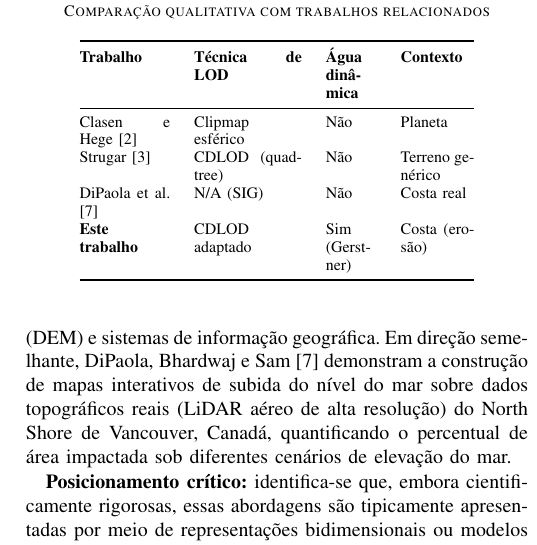
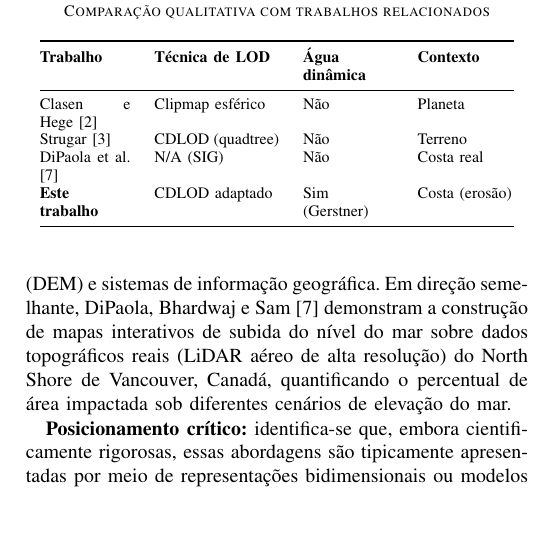
Before and after one commit to Scaglia05/ComputacaoGrafica_BaixadaSantista, a LaTeX paper (docs/artigo_v3.tex): part of one column of page 3 of 7, cut so that both start at the same text, the shorter picture padded with empty space. Compiled offline with pdfLaTeX.

Commit message:
Corrige quebra de linha feia na Tabela I (comparacao com trabalhos)
As colunas da tabela (p{1.6cm}p{1.9cm}p{0.9cm}p{1.3cm}) estavam
estreitas demais, causando hifenacao no meio de palavras ("CDLOD
(quad-/tree)") e o cabecalho "Agua dinamica" quebrando em 3 linhas.
Redistribui as larguras (p{1.6cm}p{2.2cm}p{1.6cm}p{1.7cm}) para que
o conteudo quebre em palavras inteiras, sem hifen, dentro da largura
de uma coluna do template IEEE.

Co-Authored-By: Claude Sonnet 5 <noreply@anthropic.com>

```diff
--- a/docs/artigo_v3.tex
+++ b/docs/artigo_v3.tex
@@ -247,12 +247,12 @@ apresentado.
 \caption{Comparação qualitativa com trabalhos relacionados}
 \label{tab:comparacao}
 \centering
-\begin{tabular}{@{}p{1.6cm}p{1.9cm}p{0.9cm}p{1.3cm}@{}}
+\begin{tabular}{@{}p{1.6cm}p{2.2cm}p{1.6cm}p{1.7cm}@{}}
 \toprule
 \textbf{Trabalho} & \textbf{Técnica de LOD} & \textbf{Água dinâmica} & \textbf{Contexto} \\
 \midrule
 Clasen e Hege \cite{clasenhege2006} & Clipmap esférico & Não & Planeta \\
-Strugar \cite{strugar2009} & CDLOD (quadtree) & Não & Terreno genérico \\
+Strugar \cite{strugar2009} & CDLOD (quadtree) & Não & Terreno \\
 DiPaola et al. \cite{dipaola2023} & N/A (SIG) & Não & Costa real \\
 \textbf{Este trabalho} & CDLOD adaptado & Sim (Gerstner) & Costa (erosão) \\
 \bottomrule
```
